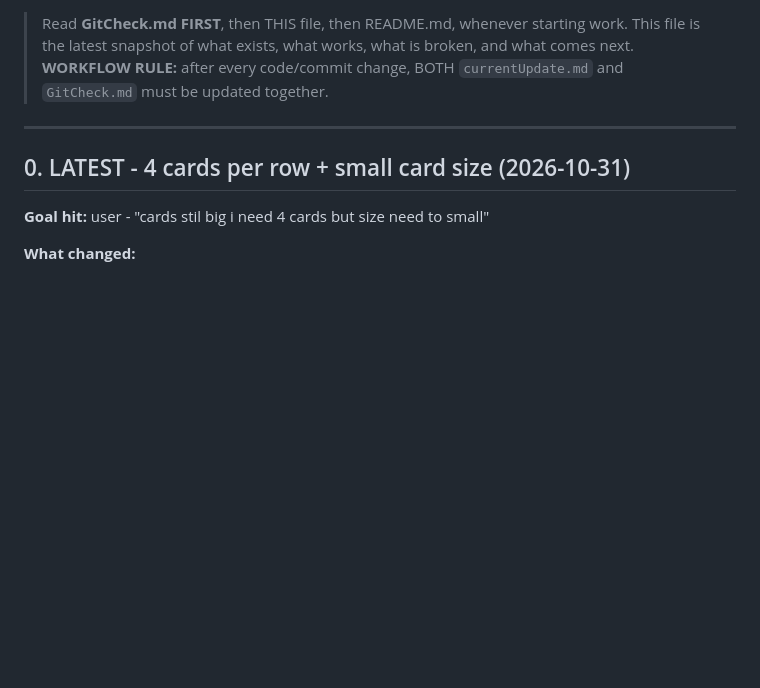
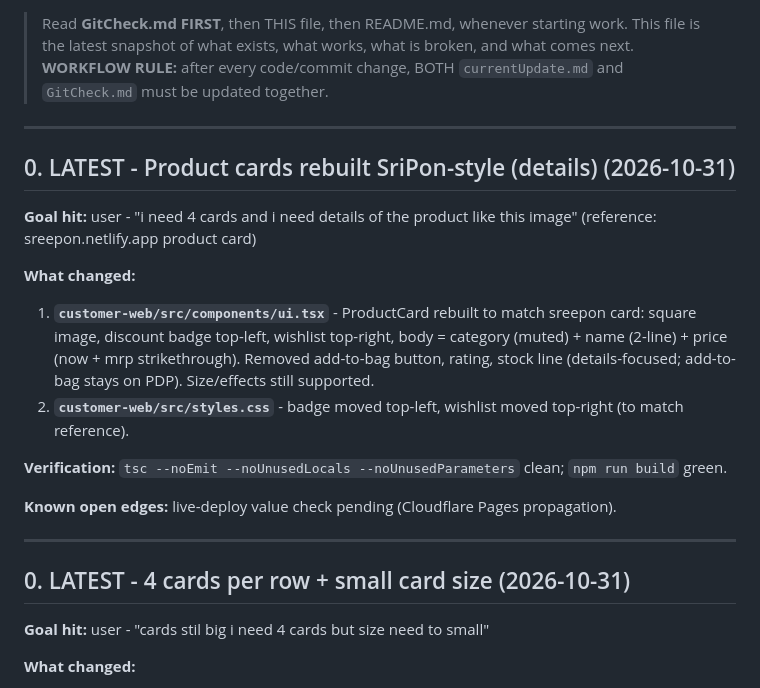
Before and after one commit to trisentricai/EasyGet, a Markdown page: currentUpdate.md, the part around the change. Drawn GitHub-style; blank space fills up the shorter version.

Commit message:
docs: currentUpdate + GitCheck round - SriPon-style product cards

```diff
--- a/currentUpdate.md
+++ b/currentUpdate.md
@@ -6,6 +6,20 @@
 
 > Read **GitCheck.md FIRST**, then THIS file, then README.md, whenever starting work. This file is the latest snapshot of what exists, what works, what is broken, and what comes next.
 > **WORKFLOW RULE:** after every code/commit change, BOTH `currentUpdate.md` and `GitCheck.md` must be updated together.
+
+---
+
+## 0. LATEST - Product cards rebuilt SriPon-style (details) (2026-10-31)
+
+**Goal hit:** user - "i need 4 cards and i need details of the product like this image" (reference: sreepon.netlify.app product card)
+
+**What changed:**
+1. **`customer-web/src/components/ui.tsx`** - ProductCard rebuilt to match sreepon card: square image, discount badge top-left, wishlist top-right, body = category (muted) + name (2-line) + price (now + mrp strikethrough). Removed add-to-bag button, rating, stock line (details-focused; add-to-bag stays on PDP). Size/effects still supported.
+2. **`customer-web/src/styles.css`** - badge moved top-left, wishlist moved top-right (to match reference).
+
+**Verification:** `tsc --noEmit --noUnusedLocals --noUnusedParameters` clean; `npm run build` green.
+
+**Known open edges:** live-deploy value check pending (Cloudflare Pages propagation).
 
 ---
 
```
Also changed, not shown: GitCheck.md (+1 -0 lines).
